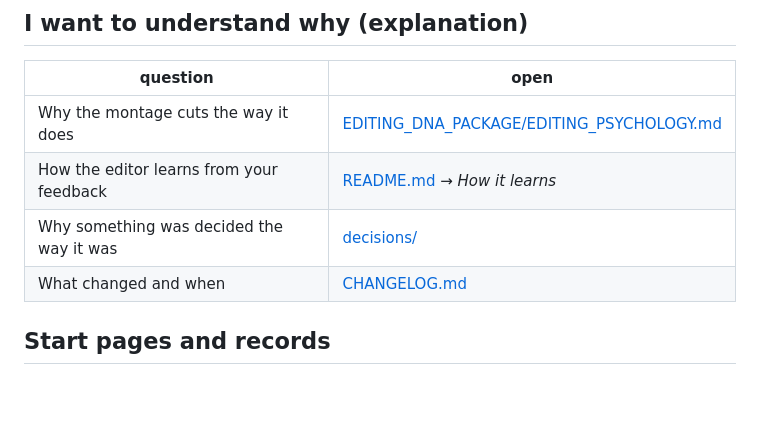
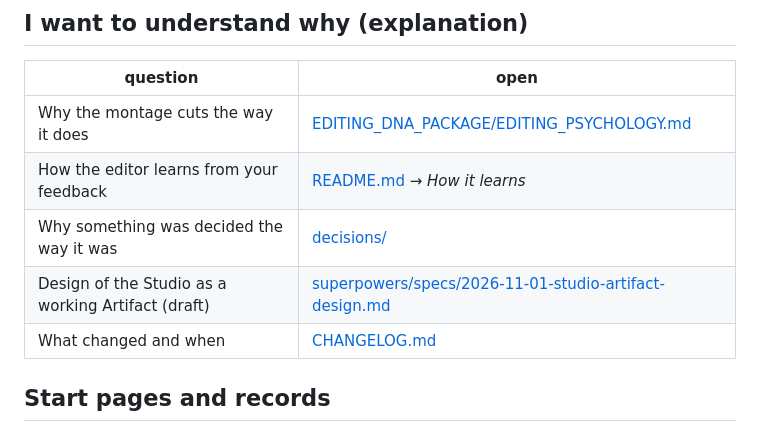
Before and after one commit to timonslot2001-coder/Davinchi-Auto-Editor, a Markdown page: docs/README.md, the part around the change. GitHub-like rendering; blank space fills up the shorter version.

Commit message:
Design draft: AutoEdit Studio as a working Artifact (comment route to a PC Studio session, smooth LUT grade picker)
Co-Authored-By: Claude Opus 5.5 <noreply@anthropic.com>
Claude-Session: https://claude.ai/code/session_01SoYCjCBR8ALNZDyX8BPMyr

```diff
--- a/docs/README.md
+++ b/docs/README.md
@@ -46,6 +46,7 @@ Timon's own channels come first; client work runs on a separate track so it neve
 | Why the montage cuts the way it does | [EDITING_DNA_PACKAGE/EDITING_PSYCHOLOGY.md](../EDITING_DNA_PACKAGE/EDITING_PSYCHOLOGY.md) |
 | How the editor learns from your feedback | [README.md](../README.md) → *How it learns* |
 | Why something was decided the way it was | [decisions/](decisions/README.md) |
+| Design of the Studio as a working Artifact (draft) | [superpowers/specs/2026-11-01-studio-artifact-design.md](superpowers/specs/2026-11-01-studio-artifact-design.md) |
 | What changed and when | [CHANGELOG.md](../CHANGELOG.md) |
 
 ## Start pages and records
```
Also changed, not shown: 1 other file.
